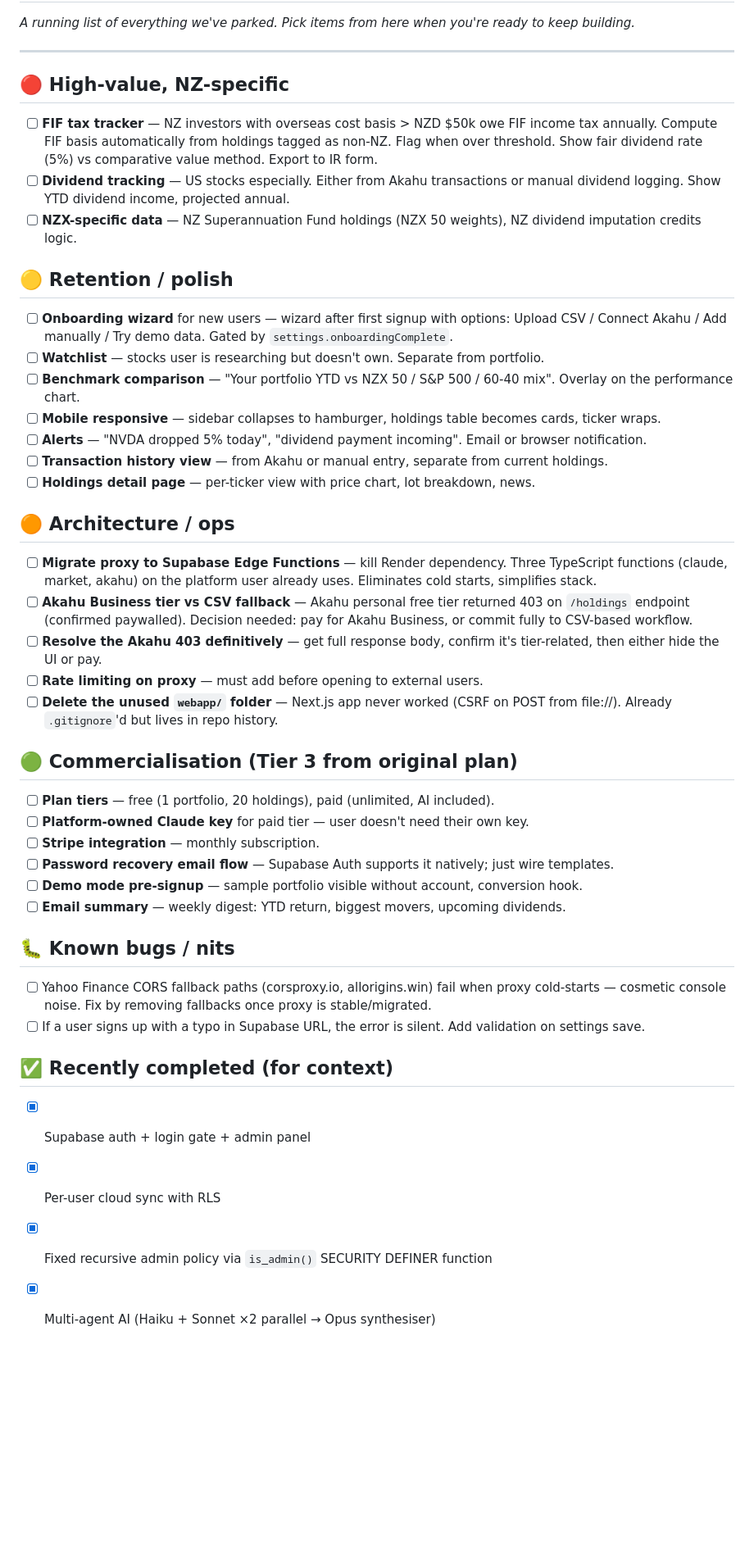
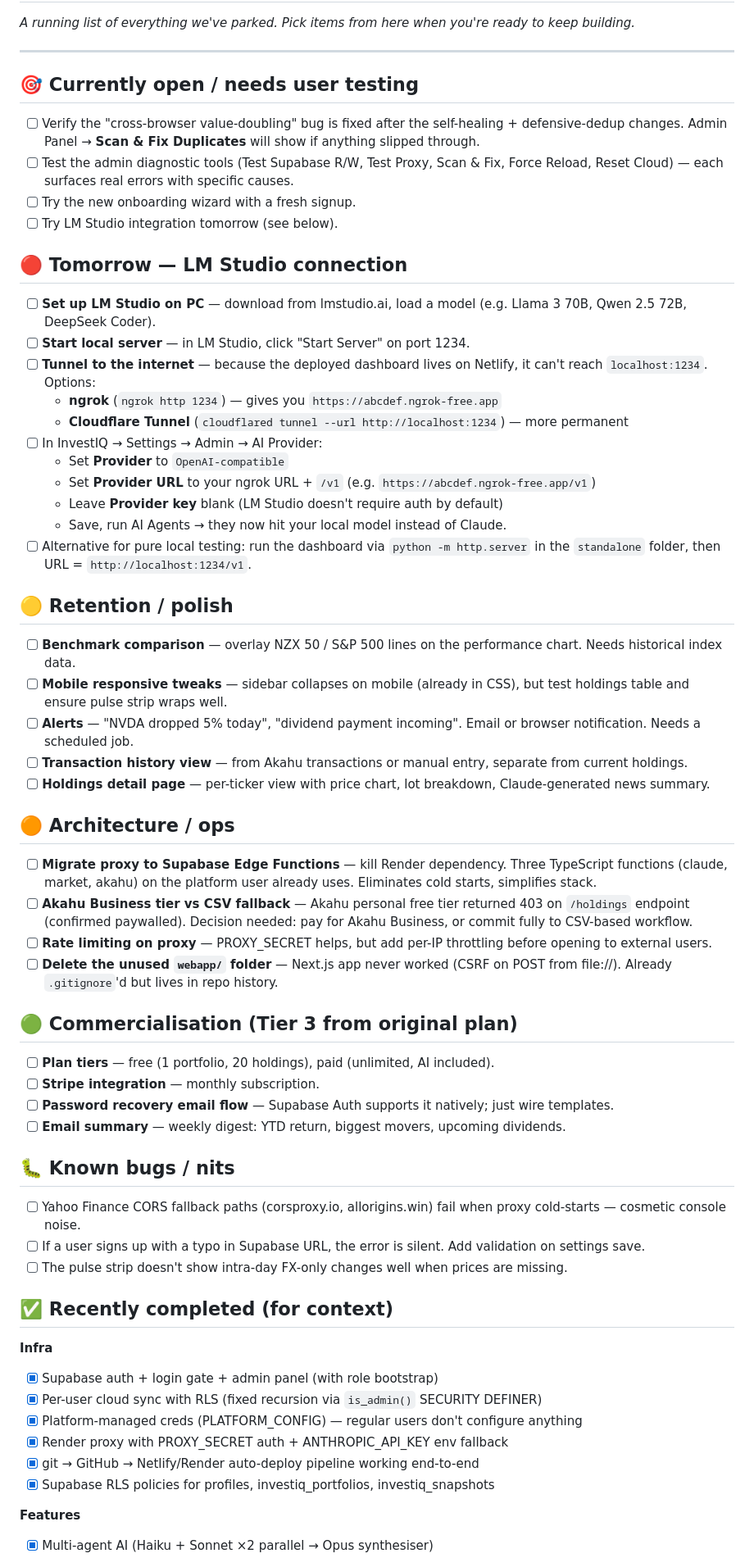
Before and after one commit to gothamdinesh-admin/investiq-proxy, a Markdown page: docs/TODO.md, the part around one of its changes. Shown at 82% size. Rendered like a GitHub page; blank space fills up the shorter version.

```diff
--- a/docs/TODO.md
+++ b/docs/TODO.md
@@ -4,47 +4,64 @@ _A running list of everything we've parked. Pick items from here when you're rea
 
 ---
 
-## 🔴 High-value, NZ-specific
+## 🎯 Currently open / needs user testing
 
-- [ ] **FIF tax tracker** — NZ investors with overseas cost basis > NZD $50k owe FIF income tax annually. Compute FIF basis automatically from holdings tagged as non-NZ. Flag when over threshold. Show fair dividend rate (5%) vs comparative value method. Export to IR form.
-- [ ] **Dividend tracking** — US stocks especially. Either from Akahu transactions or manual dividend logging. Show YTD dividend income, projected annual.
-- [ ] **NZX-specific data** — NZ Superannuation Fund holdings (NZX 50 weights), NZ dividend imputation credits logic.
+- [ ] Verify the "cross-browser value-doubling" bug is fixed after the self-healing + defensive-dedup changes. Admin Panel → **Scan & Fix Duplicates** will show if anything slipped through.
+- [ ] Test the admin diagnostic tools (Test Supabase R/W, Test Proxy, Scan & Fix, Force Reload, Reset Cloud) — each surfaces real errors with specific causes.
+- [ ] Try the new onboarding wizard with a fresh signup.
+- [ ] Try LM Studio integration tomorrow (see below).
+
+## 🔴 Tomorrow — LM Studio connection
+
+- [ ] **Set up LM Studio on PC** — download from lmstudio.ai, load a model (e.g. Llama 3 70B, Qwen 2.5 72B, DeepSeek Coder).
+- [ ] **Start local server** — in LM Studio, click "Start Server" on port 1234.
+- [ ] **Tunnel to the internet** — because the deployed dashboard lives on Netlify, it can't reach `localhost:1234`. Options:
+  - **ngrok** (`ngrok http 1234`) — gives you `https://abcdef.ngrok-free.app`
+  - **Cloudflare Tunnel** (`cloudflared tunnel --url http://localhost:1234`) — more permanent
+- [ ] In InvestIQ → Settings → Admin → AI Provider:
+  - Set **Provider** to `OpenAI-compatible`
+  - Set **Provider URL** to your ngrok URL + `/v1` (e.g. `https://abcdef.ngrok-free.app/v1`)
+  - Leave **Provider key** blank (LM Studio doesn't require auth by default)
+  - Save, run AI Agents → they now hit your local model instead of Claude.
+- [ ] Alternative for pure local testing: run the dashboard via `python -m http.server` in the `standalone` folder, then URL = `http://localhost:1234/v1`.
 
 ## 🟡 Retention / polish
 
-- [ ] **Onboarding wizard** for new users — wizard after first signup with options: Upload CSV / Connect Akahu / Add manually / Try demo data. Gated by `settings.onboardingComplete`.
-- [ ] **Watchlist** — stocks user is researching but doesn't own. Separate from portfolio.
-- [ ] **Benchmark comparison** — "Your portfolio YTD vs NZX 50 / S&P 500 / 60-40 mix". Overlay on the performance chart.
-- [ ] **Mobile responsive** — sidebar collapses to hamburger, holdings table becomes cards, ticker wraps.
-- [ ] **Alerts** — "NVDA dropped 5% today", "dividend payment incoming". Email or browser notification.
-- [ ] **Transaction history view** — from Akahu or manual entry, separate from current holdings.
-- [ ] **Holdings detail page** — per-ticker view with price chart, lot breakdown, news.
+- [ ] **Benchmark comparison** — overlay NZX 50 / S&P 500 lines on the performance chart. Needs historical index data.
+- [ ] **Mobile responsive tweaks** — sidebar collapses on mobile (already in CSS), but test holdings table and ensure pulse strip wraps well.
+- [ ] **Alerts** — "NVDA dropped 5% today", "dividend payment incoming". Email or browser notification. Needs a scheduled job.
+- [ ] **Transaction history view** — from Akahu transactions or manual entry, separate from current holdings.
+- [ ] **Holdings detail page** — per-ticker view with price chart, lot breakdown, Claude-generated news summary.
 
 ## 🟠 Architecture / ops
 
 - [ ] **Migrate proxy to Supabase Edge Functions** — kill Render dependency. Three TypeScript functions (claude, market, akahu) on the platform user already uses. Eliminates cold starts, simplifies stack.
 - [ ] **Akahu Business tier vs CSV fallback** — Akahu personal free tier returned 403 on `/holdings` endpoint (confirmed paywalled). Decision needed: pay for Akahu Business, or commit fully to CSV-based workflow.
-- [ ] **Resolve the Akahu 403 definitively** — get full response body, confirm it's tier-related, then either hide the UI or pay.
-- [ ] **Rate limiting on proxy** — must add before opening to external users.
+- [ ] **Rate limiting on proxy** — PROXY_SECRET helps, but add per-IP throttling before opening to external users.
 - [ ] **Delete the unused `webapp/` folder** — Next.js app never worked (CSRF on POST from file://). Already `.gitignore`'d but lives in repo history.
 
 ## 🟢 Commercialisation (Tier 3 from original plan)
 
 - [ ] **Plan tiers** — free (1 portfolio, 20 holdings), paid (unlimited, AI included).
-- [ ] **Platform-owned Claude key** for paid tier — user doesn't need their own key.
 - [ ] **Stripe integration** — monthly subscription.
 - [ ] **Password recovery email flow** — Supabase Auth supports it natively; just wire templates.
-- [ ] **Demo mode pre-signup** — sample portfolio visible without account, conversion hook.
 - [ ] **Email summary** — weekly digest: YTD return, biggest movers, upcoming dividends.
 
 ## 🐛 Known bugs / nits
 
-- [ ] Yahoo Finance CORS fallback paths (corsproxy.io, allorigins.win) fail when proxy cold-starts — cosmetic console noise. Fix by removing fallbacks once proxy is stable/migrated.
+- [ ] Yahoo Finance CORS fallback paths (corsproxy.io, allorigins.win) fail when proxy cold-starts — cosmetic console noise.
 - [ ] If a user signs up with a typo in Supabase URL, the error is silent. Add validation on settings save.
+- [ ] The pulse strip doesn't show intra-day FX-only changes well when prices are missing.
 
 ## ✅ Recently completed (for context)
 
-- [x] Supabase auth + login gate + admin panel
-- [x] Per-user cloud sync with RLS
-- [x] Fixed recursive admin policy via `is_admin()` SECURITY DEFINER function
+**Infra**
+- [x] Supabase auth + login gate + admin panel (with role bootstrap)
+- [x] Per-user cloud sync with RLS (fixed recursion via `is_admin()` SECURITY DEFINER)
+- [x] Platform-managed creds (PLATFORM_CONFIG) — regular users don't configure anything
+- [x] Render proxy with PROXY_SECRET auth + ANTHROPIC_API_KEY env fallback
+- [x] git → GitHub → Netlify/Render auto-deploy pipeline working end-to-end
+- [x] Supabase RLS policies for profiles, investiq_portfolios, investiq_snapshots
+
+**Features**
 - [x] Multi-agent AI (Haiku + Sonnet ×2 parallel → Opus synthesiser)
```
Also changed, not shown: other parts of docs/TODO.md (+32 -7 lines), docs/PROJECT_CONTEXT.md (+13 -3 lines).
